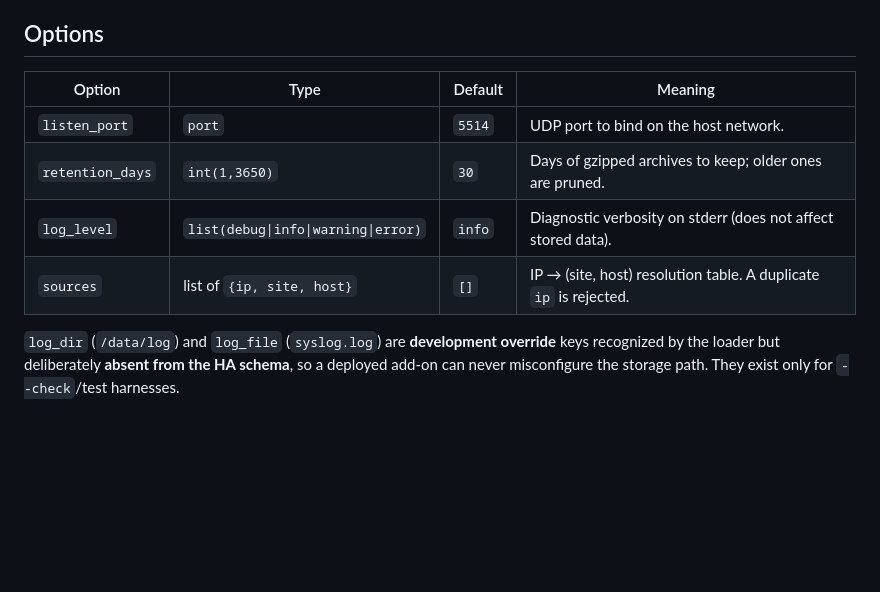
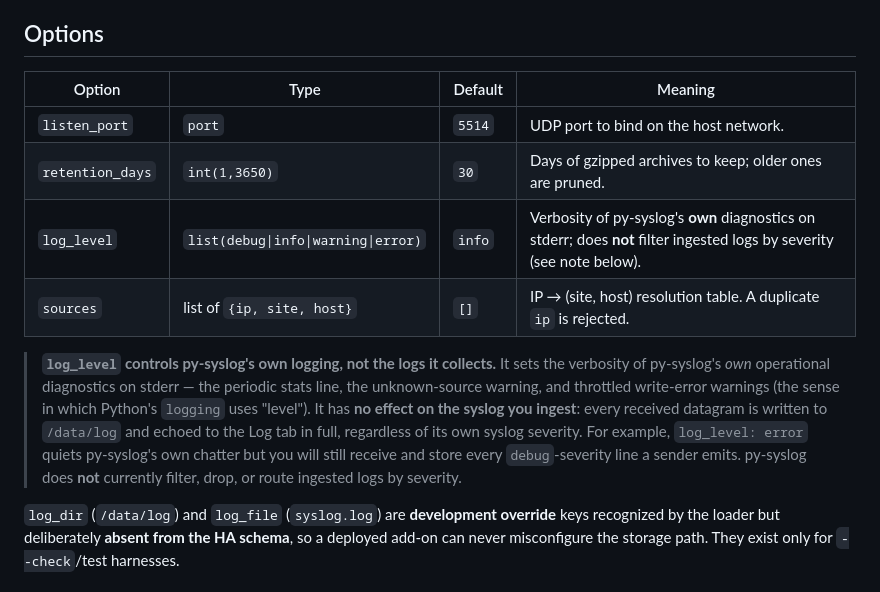
Before and after one commit to cristianstoica/home-assistant-apps, a Markdown page: py-syslog/README.md, the part around the change. Rendered like a GitHub page; blank space fills up the shorter version.

Commit message:
docs(py-syslog): clarify log_level scopes py-syslog's own diagnostics, not ingested logs
Rewrite the Options-table Meaning cell for `log_level` and add a
blockquote note immediately after the table so users do not mistake
`log_level` for an ingestion severity filter. Every received datagram
is still written to `/data/log` and echoed to the Log tab in full
regardless of its own syslog severity; `log_level` only tunes
py-syslog's own stderr chatter (stats line, unknown-source warning,
throttled write-error warnings).

```diff
--- a/py-syslog/README.md
+++ b/py-syslog/README.md
@@ -49,12 +49,23 @@ Point your devices' syslog forwarding at the Home Assistant host on
 
 ## Options
 
-| Option           | Type                                | Default | Meaning                                                           |
-| ---------------- | ----------------------------------- | ------- | ----------------------------------------------------------------- |
-| `listen_port`    | `port`                              | `5514`  | UDP port to bind on the host network.                             |
-| `retention_days` | `int(1,3650)`                       | `30`    | Days of gzipped archives to keep; older ones are pruned.          |
-| `log_level`      | `list(debug\|info\|warning\|error)` | `info`  | Diagnostic verbosity on stderr (does not affect stored data).     |
-| `sources`        | list of `{ip, site, host}`          | `[]`    | IP → (site, host) resolution table. A duplicate `ip` is rejected. |
+| Option           | Type                                | Default | Meaning                                                                                                                 |
+| ---------------- | ----------------------------------- | ------- | ----------------------------------------------------------------------------------------------------------------------- |
+| `listen_port`    | `port`                              | `5514`  | UDP port to bind on the host network.                                                                                   |
+| `retention_days` | `int(1,3650)`                       | `30`    | Days of gzipped archives to keep; older ones are pruned.                                                                |
+| `log_level`      | `list(debug\|info\|warning\|error)` | `info`  | Verbosity of py-syslog's **own** diagnostics on stderr; does **not** filter ingested logs by severity (see note below). |
+| `sources`        | list of `{ip, site, host}`          | `[]`    | IP → (site, host) resolution table. A duplicate `ip` is rejected.                                                       |
+
+> **`log_level` controls py-syslog's own logging, not the logs it collects.** It
+> sets the verbosity of py-syslog's _own_ operational diagnostics on stderr — the
+> periodic stats line, the unknown-source warning, and throttled write-error
+> warnings (the sense in which Python's `logging` uses "level"). It has **no
+> effect on the syslog you ingest**: every received datagram is written to
+> `/data/log` and echoed to the Log tab in full, regardless of its own syslog
+> severity. For example, `log_level: error` quiets py-syslog's own chatter but you
+> will still receive and store every `debug`-severity line a sender emits.
+> py-syslog does **not** currently filter, drop, or route ingested logs by
+> severity.
 
 `log_dir` (`/data/log`) and `log_file` (`syslog.log`) are **development
 override** keys recognized by the loader but deliberately **absent from the HA
```
